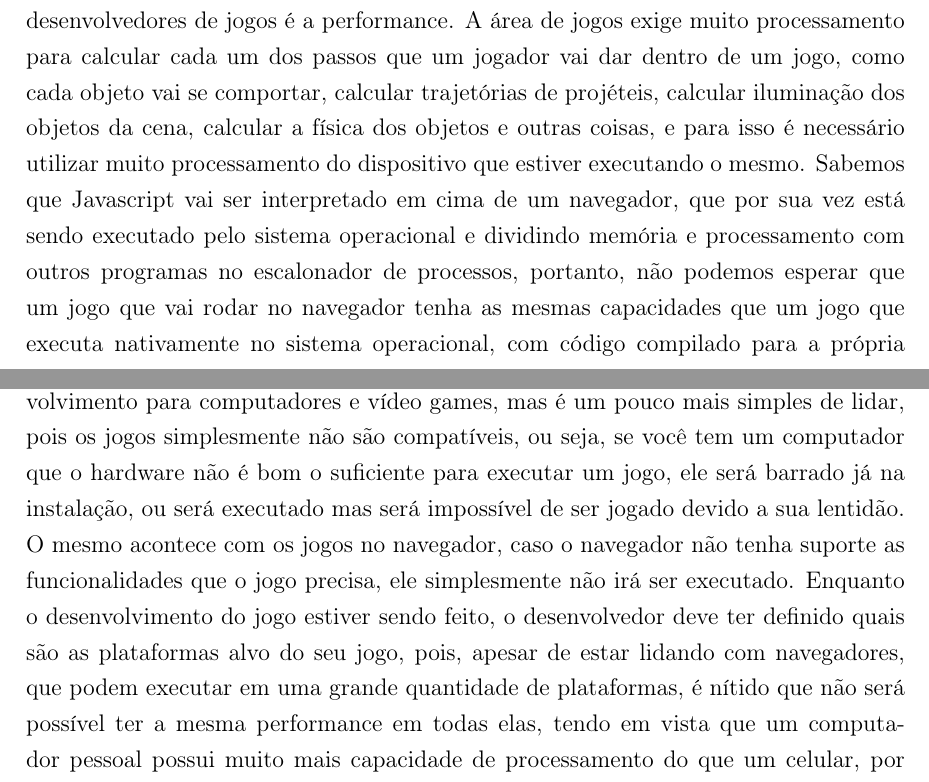
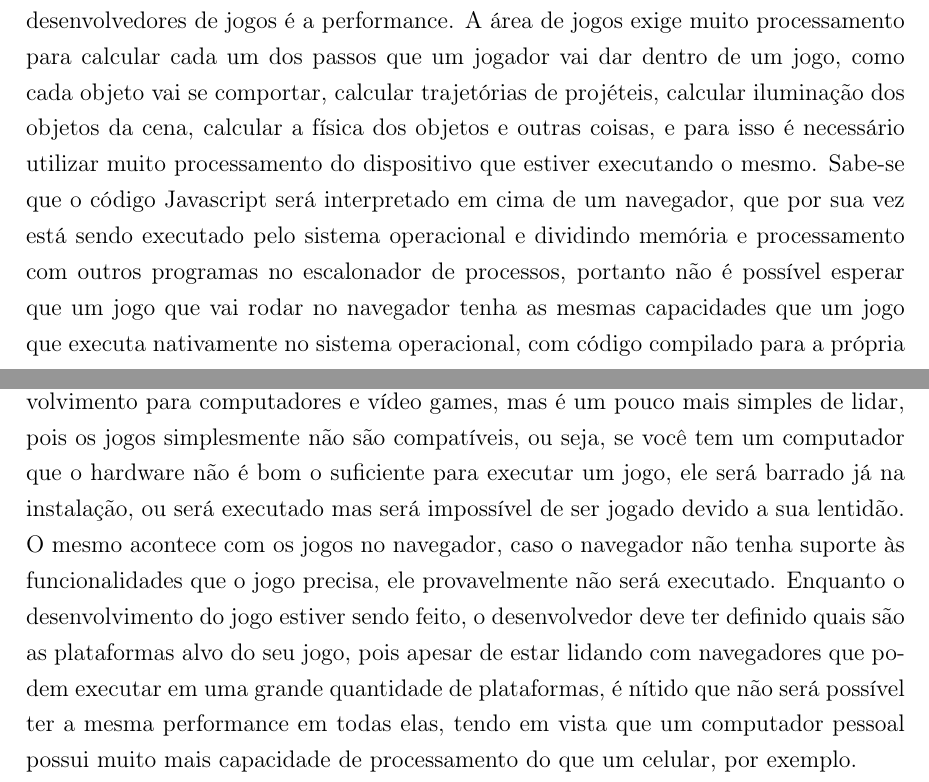
Before and after one commit to PotHix/tcc, a LaTeX thesis (tcc.tex, which reads cap-html5_para_o_desenvolvimento_de_jogos_casuais.tex): two parts of pages 22 and 23 of 42, joined at a grey line, cut so that both start at the same text. Compiled offline with pdfLaTeX; a LaTeX package or settings file that is missing is left out.

Commit message:
Algumas correções que o professor pediu.

```diff
--- a/cap-html5_para_o_desenvolvimento_de_jogos_casuais.tex
+++ b/cap-html5_para_o_desenvolvimento_de_jogos_casuais.tex
@@ -40,10 +40,9 @@ objeto vai se comportar, calcular trajetórias de projéteis, calcular
 iluminação dos objetos da cena, calcular a física dos objetos e outras
 coisas, e para isso é necessário utilizar muito processamento do
 dispositivo que estiver executando o mesmo.
-%TODO: Evitar a primeira pessoa do plural
-Sabemos que Javascript vai ser interpretado em cima de um navegador, que por sua vez está sendo
+Sabe-se que o código Javascript será interpretado em cima de um navegador, que por sua vez está sendo
 executado pelo sistema operacional e dividindo memória e processamento
-com outros programas no escalonador de processos, portanto, não
-podemos esperar que um jogo que vai rodar no navegador tenha as mesmas
+com outros programas no escalonador de processos, portanto não
+é possível esperar que um jogo que vai rodar no navegador tenha as mesmas
 capacidades que um jogo que executa nativamente no sistema
 operacional, com código compilado para a própria plataforma.
@@ -76,11 +75,11 @@ simplesmente não são compatíveis, ou seja, se você tem um computador
 que o hardware não é bom o suficiente para executar um jogo, ele será
 barrado já na instalação, ou será executado mas será impossível de ser
 jogado devido a sua lentidão. O mesmo acontece com os jogos no
-navegador, caso o navegador não tenha suporte as funcionalidades que o
-jogo precisa, ele simplesmente não irá ser executado. Enquanto o
+navegador, caso o navegador não tenha suporte às funcionalidades que o
+jogo precisa, ele provavelmente não será executado. Enquanto o
 desenvolvimento do jogo estiver sendo feito, o desenvolvedor deve ter
-definido quais são as plataformas alvo do seu jogo, pois, apesar de
-estar lidando com navegadores, que podem executar em uma grande
+definido quais são as plataformas alvo do seu jogo, pois apesar de
+estar lidando com navegadores que podem executar em uma grande
 quantidade de plataformas, é nítido que não será possível ter a mesma
 performance em todas elas, tendo em vista que um computador pessoal
 possui muito mais capacidade de processamento do que um celular, por
```
Also changed, not shown: cap-html5_para_o_desenvolvimento_de_jogos_casuais.tex (22 more changed lines).
